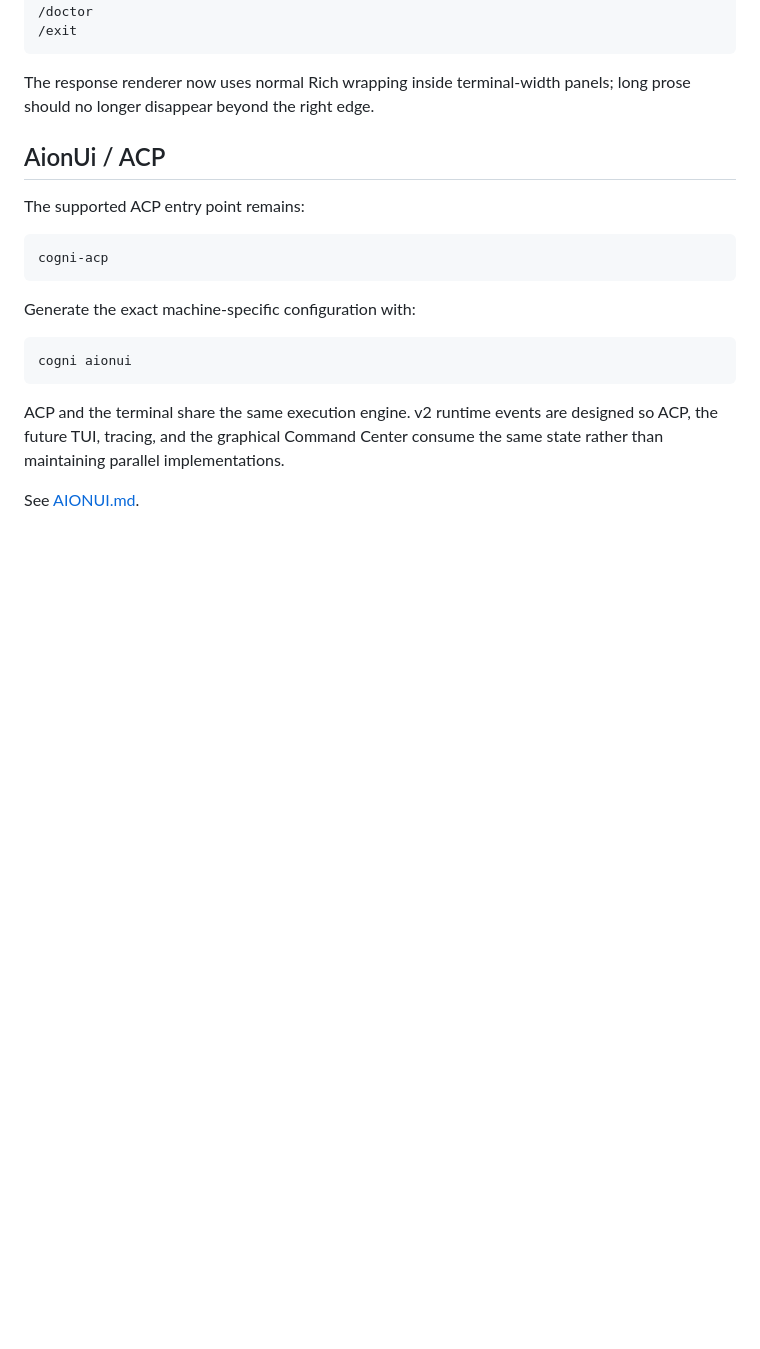
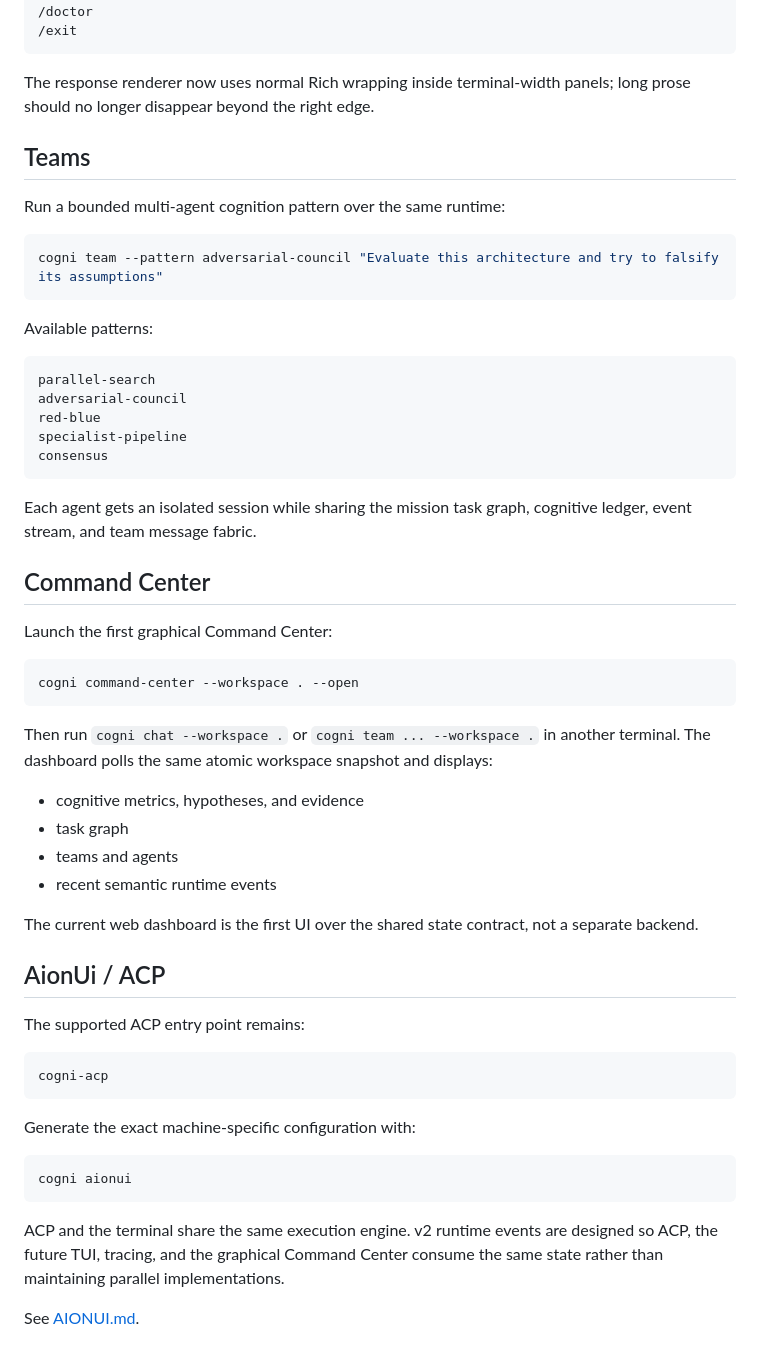
Before and after one commit to fernandoiacosta/cognigenesis-harness, a Markdown page: README.md, the part around the change. Drawn GitHub-style; blank space fills up the shorter version.

Commit message:
v2 docs: add working team and Command Center usage

````diff
--- a/README.md
+++ b/README.md
@@ -72,6 +72,43 @@ Inside chat:
 ```
 
 The response renderer now uses normal Rich wrapping inside terminal-width panels; long prose should no longer disappear beyond the right edge.
+
+## Teams
+
+Run a bounded multi-agent cognition pattern over the same runtime:
+
+```powershell
+cogni team --pattern adversarial-council "Evaluate this architecture and try to falsify its assumptions"
+```
+
+Available patterns:
+
+```text
+parallel-search
+adversarial-council
+red-blue
+specialist-pipeline
+consensus
+```
+
+Each agent gets an isolated session while sharing the mission task graph, cognitive ledger, event stream, and team message fabric.
+
+## Command Center
+
+Launch the first graphical Command Center:
+
+```powershell
+cogni command-center --workspace . --open
+```
+
+Then run `cogni chat --workspace .` or `cogni team ... --workspace .` in another terminal. The dashboard polls the same atomic workspace snapshot and displays:
+
+- cognitive metrics, hypotheses, and evidence
+- task graph
+- teams and agents
+- recent semantic runtime events
+
+The current web dashboard is the first UI over the shared state contract, not a separate backend.
 
 ## AionUi / ACP
 
````
